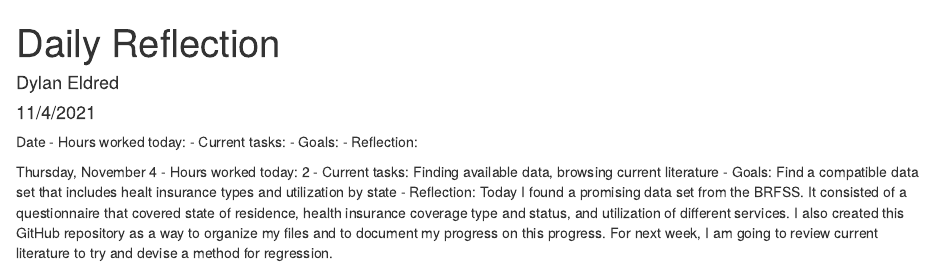
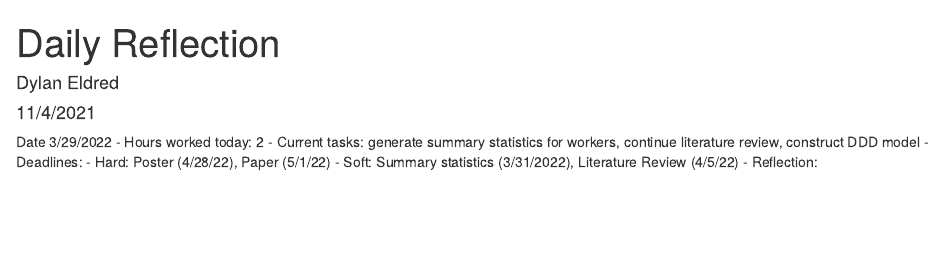
Before and after one commit to eldreddyl/distinction, an R Markdown document (eldreddyl_distinction_log.Rmd): the page in a window 1100 px wide, from its top. Rendered offline with R 4.5, knitr and Pandoc, with nearby package versions.

Commit message:
Update eldreddyl_distinction_log.Rmd

````diff
--- a/eldreddyl_distinction_log.Rmd
+++ b/eldreddyl_distinction_log.Rmd
@@ -9,16 +9,10 @@ output: html_document
 knitr::opts_chunk$set(echo = TRUE)
 ```
 
-Date
-- Hours worked today:
-- Current tasks:
-- Goals:
+Date 3/29/2022
+- Hours worked today: 2
+- Current tasks: generate summary statistics for workers, continue literature review, construct DDD model
+- Deadlines:
+    - Hard: Poster (4/28/22), Paper (5/1/22)
+    - Soft: Summary statistics (3/31/2022), Literature Review (4/5/22)
 - Reflection:
-
-
-
-Thursday, November 4
-- Hours worked today: 2
-- Current tasks: Finding available data, browsing current literature
-- Goals: Find a compatible data set that includes healt insurance types and utilization by state
-- Reflection: Today I found a promising data set from the BRFSS. It consisted of a questionnaire that covered state of residence, health insurance coverage type and status, and utilization of different services. I also created this GitHub repository as a way to organize my files and to document my progress on this progress. For next week, I am going to review current literature to try and devise a method for regression.
````
